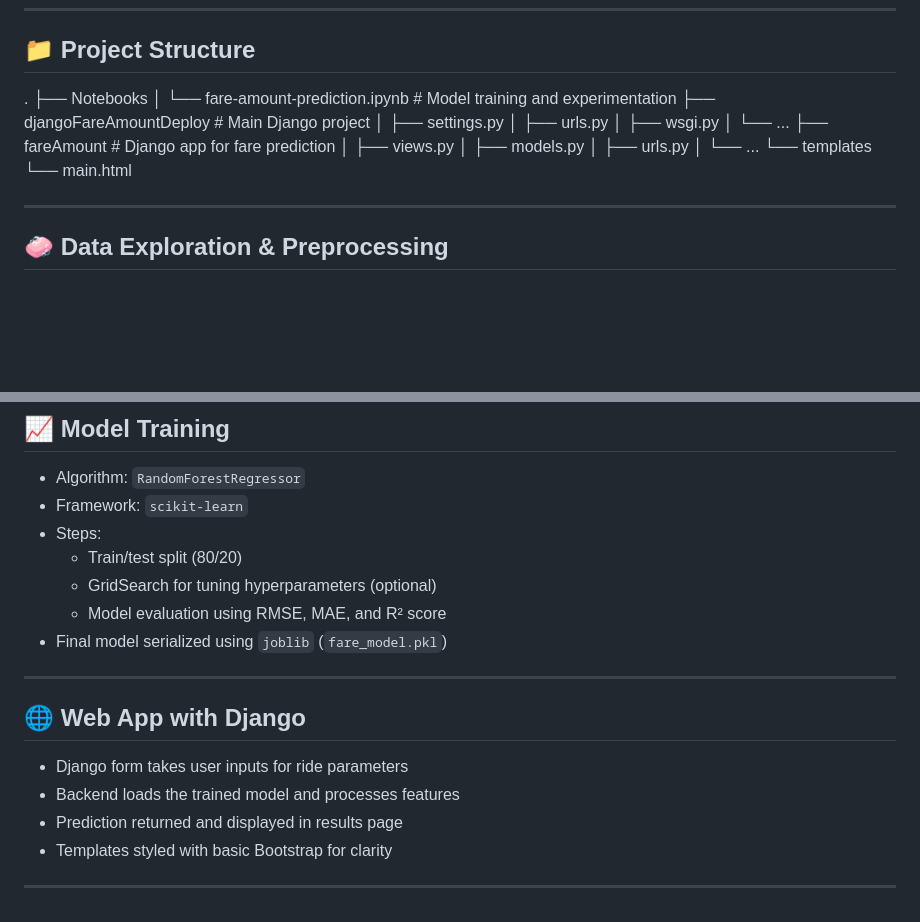
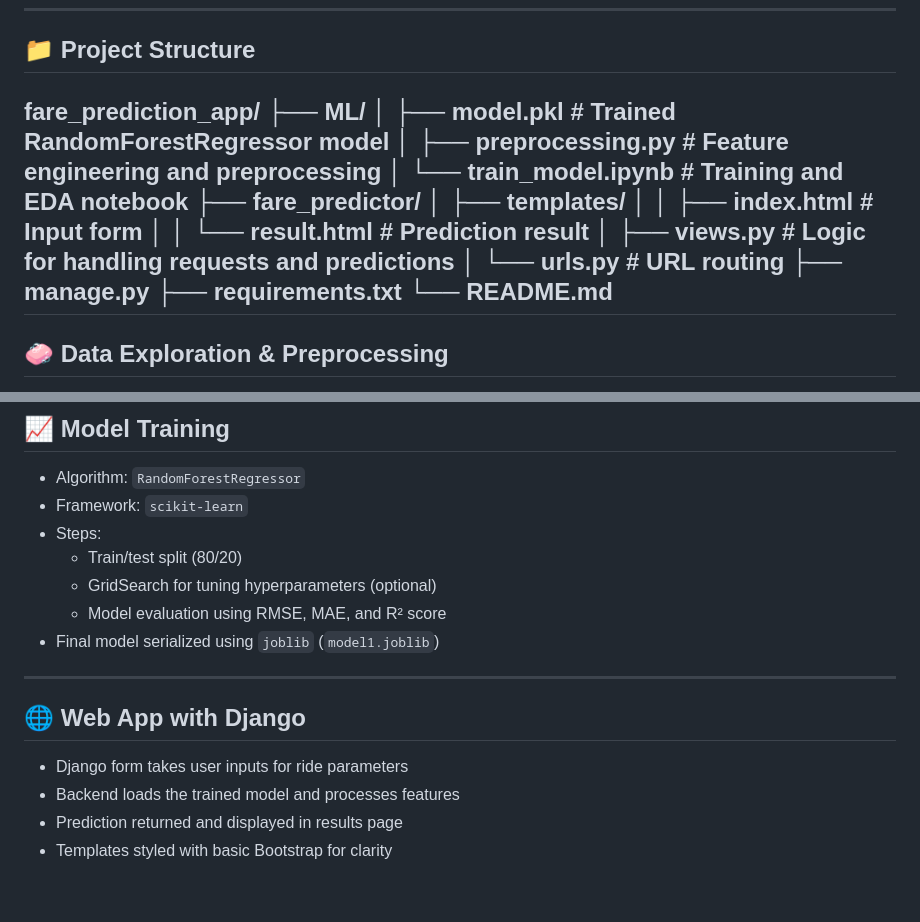
Before and after one commit to sarakhataam/Uber_Fare_Amount_Prediction, a Markdown page: README.md, 2 parts joined by grey strips. Drawn GitHub-style; blank space fills up the shorter version.

```diff
--- a/README.md
+++ b/README.md
@@ -64,23 +64,20 @@ The model uses the following features:
 
 ## 📁 Project Structure
 
-.
-  ├── Notebooks │
-      └── fare-amount-prediction.ipynb # Model training and experimentation
-  ├── djangoFareAmountDeploy # Main Django project │
-      ├── settings.py │
-      ├── urls.py │
-      ├── wsgi.py │
-  └── ...
-  ├── fareAmount # Django app for fare prediction │
-        ├── views.py │
-        ├── models.py │
-        ├── urls.py │
-  └── ...
-  └── templates
-        └── main.html
-
-
+fare_prediction_app/
+├── ML/
+│   ├── model.pkl                # Trained RandomForestRegressor model
+│   ├── preprocessing.py         # Feature engineering and preprocessing
+│   └── train_model.ipynb        # Training and EDA notebook
+├── fare_predictor/
+│   ├── templates/
+│   │   ├── index.html           # Input form
+│   │   └── result.html          # Prediction result
+│   ├── views.py                 # Logic for handling requests and predictions
+│   └── urls.py                  # URL routing
+├── manage.py
+├── requirements.txt
+└── README.md
 ---
 
 ## 🧼 Data Exploration & Preprocessing
@@ -103,7 +100,7 @@ The model uses the following features:
   - Train/test split (80/20)
   - GridSearch for tuning hyperparameters (optional)
   - Model evaluation using RMSE, MAE, and R² score
-- Final model serialized using `joblib` (`fare_model.pkl`)
+- Final model serialized using `joblib` (`model1.joblib`)
 
 ---
 
@@ -113,5 +110,3 @@ The model uses the following features:
 - Backend loads the trained model and processes features
 - Prediction returned and displayed in results page
 - Templates styled with basic Bootstrap for clarity
-
----
```
